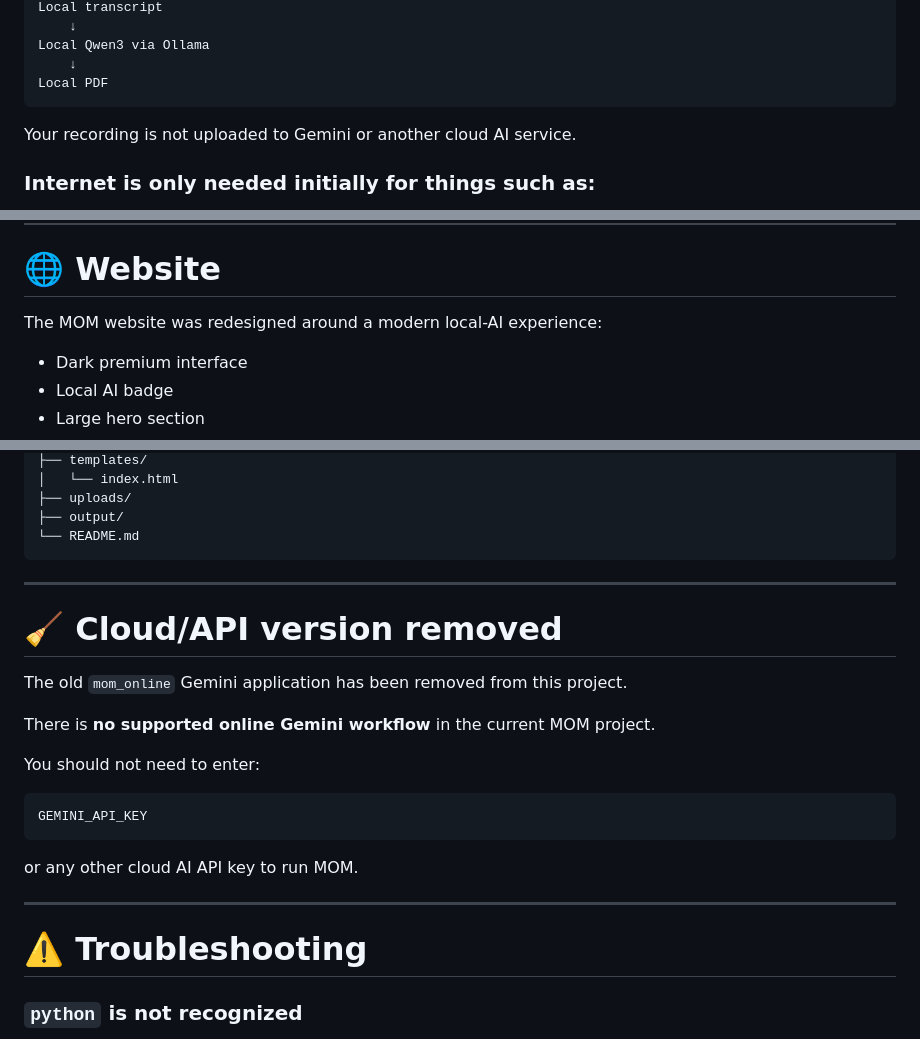
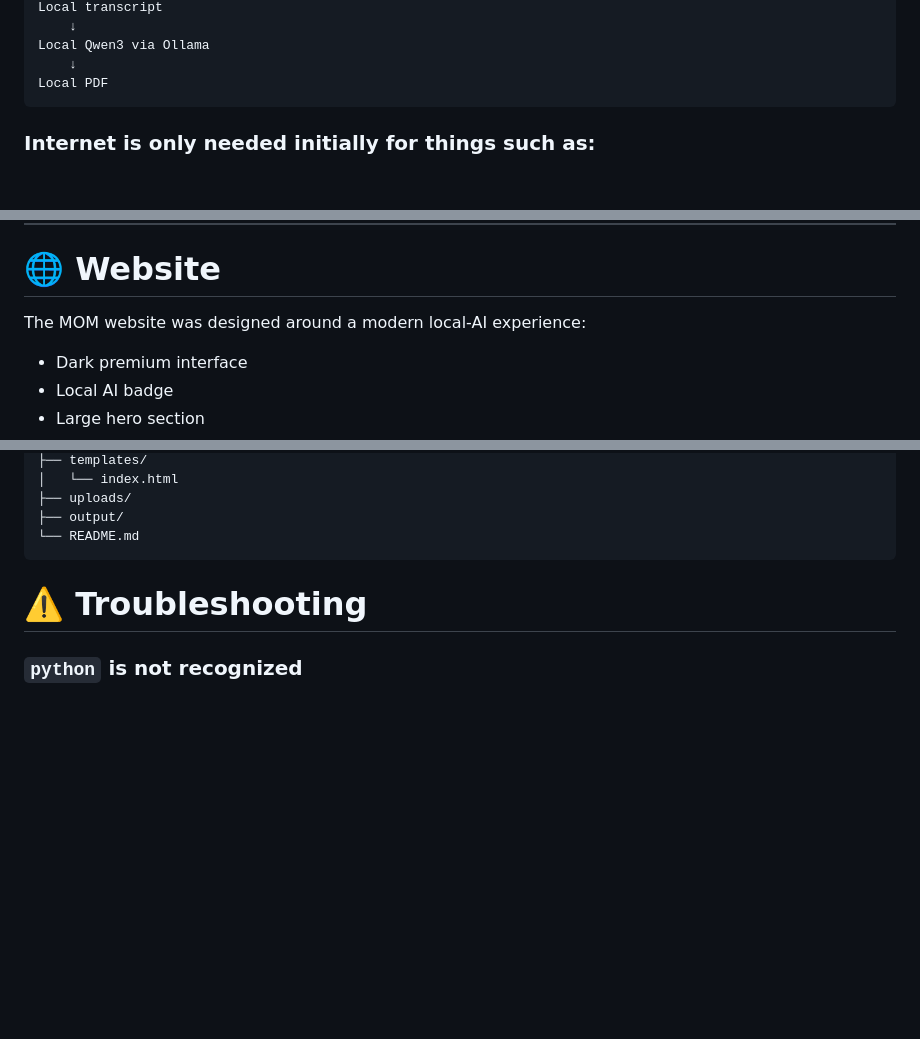
Before and after one commit to sevrussanape/new-project, a Markdown page: MOM/README.md, 3 parts joined by grey strips. GitHub-like rendering; blank space fills up the shorter version.

````diff
--- a/MOM/README.md
+++ b/MOM/README.md
@@ -188,7 +188,6 @@ Local Qwen3 via Ollama
 Local PDF
 ```
 
-Your recording is not uploaded to Gemini or another cloud AI service.
 
 ### Internet is only needed initially for things such as:
 
@@ -239,7 +238,7 @@ The model is instructed not to invent unsupported facts.
 
 # 🌐 Website
 
-The MOM website was redesigned around a modern local-AI experience:
+The MOM website was designed around a modern local-AI experience:
 
 - Dark premium interface
 - Local AI badge
@@ -272,23 +271,6 @@ MOM/
 └── README.md
 ```
 
----
-
-# 🧹 Cloud/API version removed
-
-The old `mom_online` Gemini application has been removed from this project.
-
-There is **no supported online Gemini workflow** in the current MOM project.
-
-You should not need to enter:
-
-```text
-GEMINI_API_KEY
-```
-
-or any other cloud AI API key to run MOM.
-
----
 
 # ⚠️ Troubleshooting
 
````
